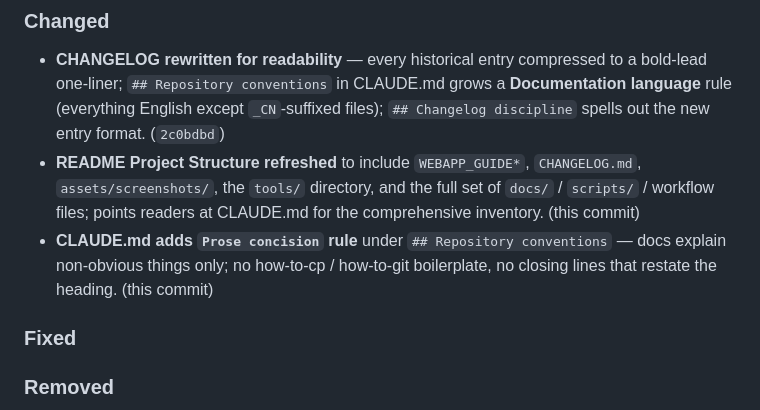
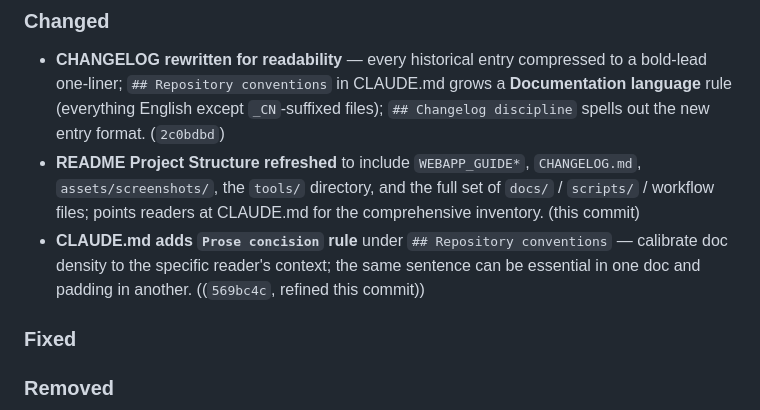
Before and after one commit to xooooooooox/cka-exercises, a Markdown page: CHANGELOG.md, the part around the change. Rendered like a GitHub page.

```diff
--- a/CHANGELOG.md
+++ b/CHANGELOG.md
@@ -19,7 +19,7 @@ Each entry follows the format `- **Lead phrase** — one short sentence describi
 ### Changed
 - **CHANGELOG rewritten for readability** — every historical entry compressed to a bold-lead one-liner; `## Repository conventions` in CLAUDE.md grows a **Documentation language** rule (everything English except `_CN`-suffixed files); `## Changelog discipline` spells out the new entry format. (`2c0bdbd`)
 - **README Project Structure refreshed** to include `WEBAPP_GUIDE*`, `CHANGELOG.md`, `assets/screenshots/`, the `tools/` directory, and the full set of `docs/` / `scripts/` / workflow files; points readers at CLAUDE.md for the comprehensive inventory. (this commit)
-- **CLAUDE.md adds `Prose concision` rule** under `## Repository conventions` — docs explain non-obvious things only; no how-to-cp / how-to-git boilerplate, no closing lines that restate the heading. (this commit)
+- **CLAUDE.md adds `Prose concision` rule** under `## Repository conventions` — calibrate doc density to the specific reader's context; the same sentence can be essential in one doc and padding in another. ((`569bc4c`, refined this commit))
 
 ### Fixed
 
```
Also changed, not shown: CLAUDE.md (+1 -1 lines).
